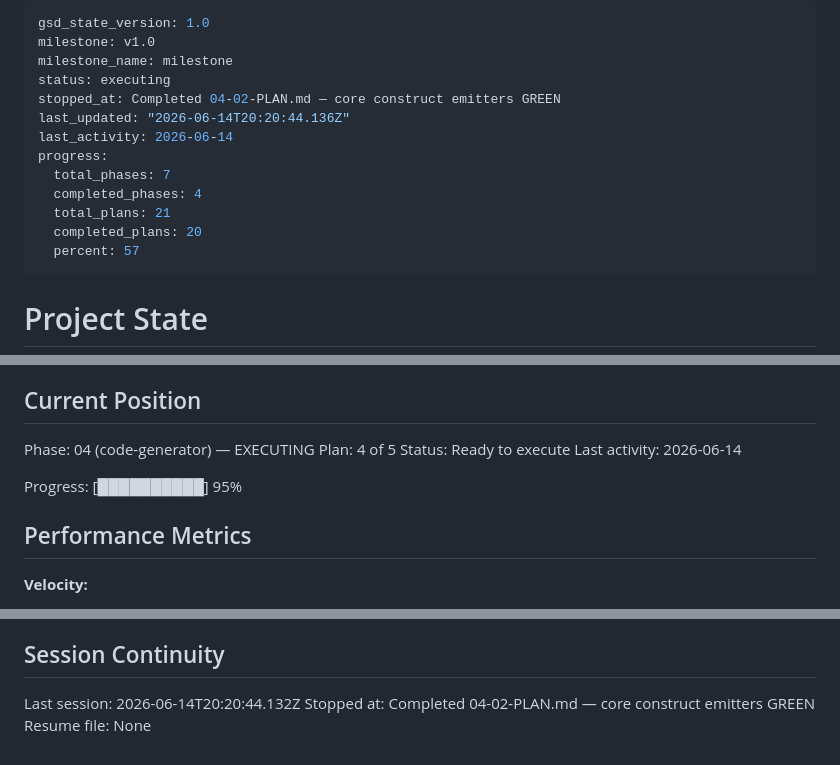
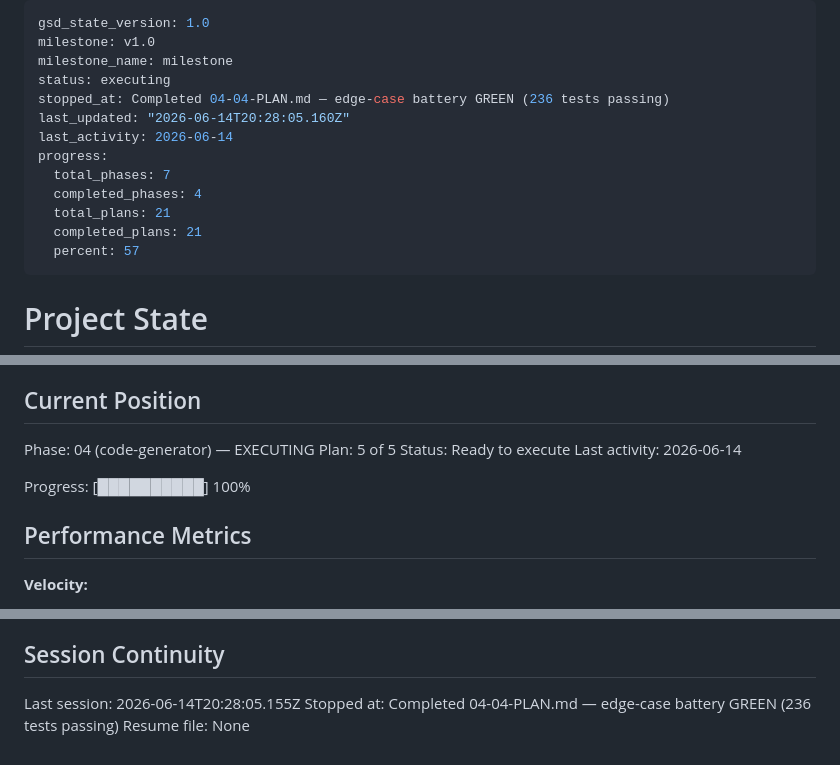
Before and after one commit to RAFAELDCOELHO/atena-lang, a Markdown page: .planning/STATE.md, 3 parts joined by grey strips. Drawn GitHub-style.

Commit message:
docs(04-04): complete edge-case battery plan — SUMMARY + STATE + ROADMAP
- 04-04-SUMMARY.md: documents 12 new tests (keyword mangling, nested-repeat, helper bodies, verbatim-emission)
- STATE.md: advanced to plan 5 of 5, 100% progress, metrics recorded
- ROADMAP.md: phase 4 plan progress updated (4 of 5 SUMMARYs)

```diff
--- a/.planning/STATE.md
+++ b/.planning/STATE.md
@@ -3,14 +3,14 @@ gsd_state_version: 1.0
 milestone: v1.0
 milestone_name: milestone
 status: executing
-stopped_at: Completed 04-02-PLAN.md — core construct emitters GREEN
-last_updated: "2026-06-14T20:20:44.136Z"
+stopped_at: Completed 04-04-PLAN.md — edge-case battery GREEN (236 tests passing)
+last_updated: "2026-06-14T20:28:05.160Z"
 last_activity: 2026-06-14
 progress:
   total_phases: 7
   completed_phases: 4
   total_plans: 21
-  completed_plans: 20
+  completed_plans: 21
   percent: 57
 ---
 
@@ -26,11 +26,11 @@ See: .planning/PROJECT.md (updated 2026-06-13)
 ## Current Position
 
 Phase: 04 (code-generator) — EXECUTING
-Plan: 4 of 5
+Plan: 5 of 5
 Status: Ready to execute
 Last activity: 2026-06-14
 
-Progress: [██████████] 95%
+Progress: [██████████] 100%
 
 ## Performance Metrics
 
@@ -150,6 +152,6 @@ Planned fix for v1.1: typed parameter syntax, e.g. `function add(a: number, b: n
 
 ## Session Continuity
 
-Last session: 2026-06-14T20:20:44.132Z
-Stopped at: Completed 04-02-PLAN.md — core construct emitters GREEN
+Last session: 2026-06-14T20:28:05.155Z
+Stopped at: Completed 04-04-PLAN.md — edge-case battery GREEN (236 tests passing)
 Resume file: None
```
Also changed, not shown: other parts of .planning/STATE.md (+2 -0 lines), .planning/ROADMAP.md (+2 -2 lines), 1 other file.
